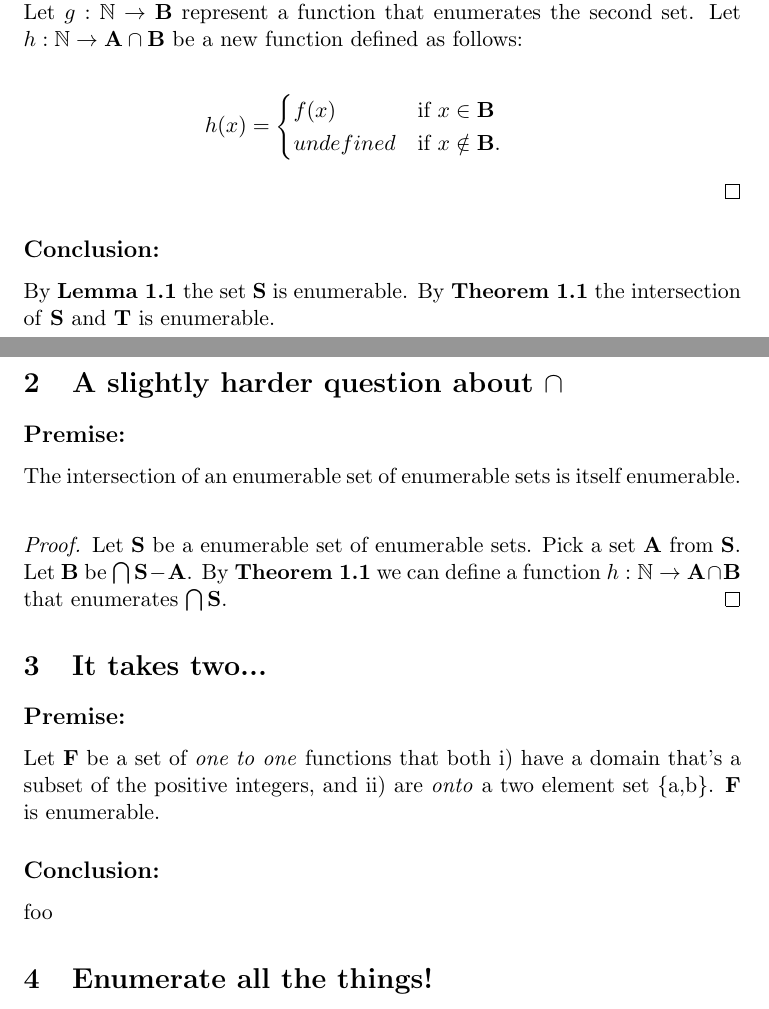
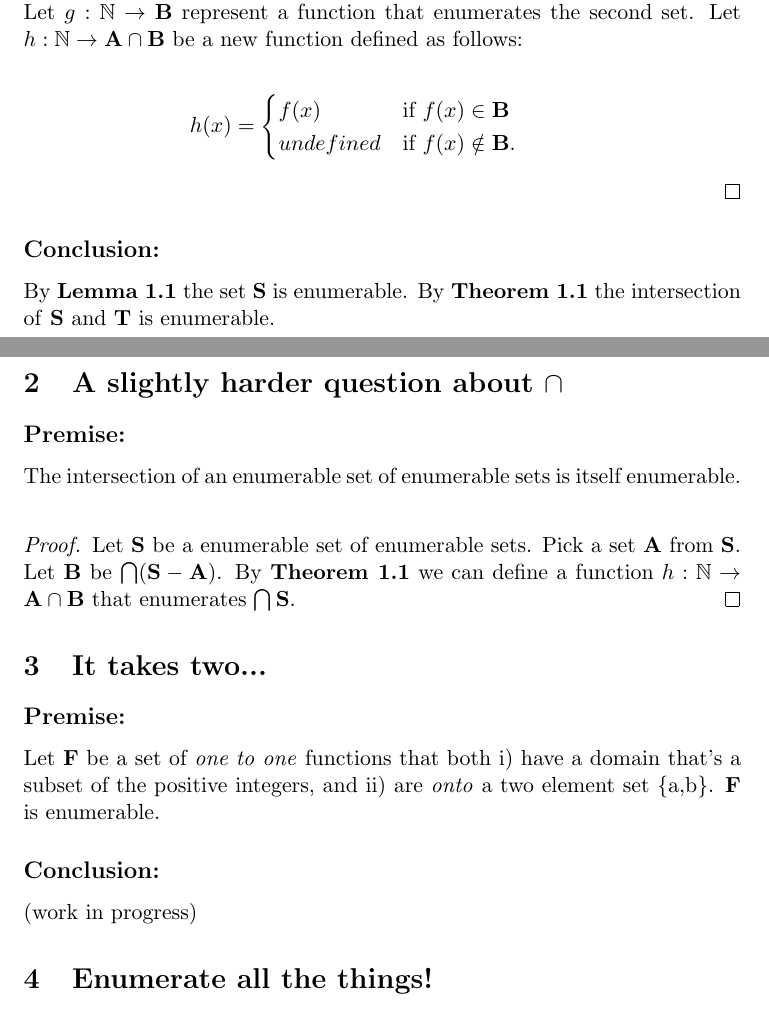
Before and after one commit to dave-maldonado/boolos_and_jeffrey, a LaTeX problem sheet (hw1.tex): two parts of pages 1 and 2 of 2, joined at a grey line, cut so that both start at the same text. Compiled offline with pdfLaTeX.

Commit message:
minor edits

```diff
--- a/hw1.tex
+++ b/hw1.tex
@@ -49,12 +49,12 @@
 
 	\begin{thm}The intersection of two enumerable sets is enumerable.\end{thm}
 		\begin{proof}
-		Let $\mathnormal{f}: \mathbb{N} \rightarrow \textbf{A}$ represent 		a function that enumerates the 	first set. Let $\mathnormal{g}: \mathbb{N} \rightarrow \textbf{B}$
+		Let $\mathnormal{f}: \mathbb{N} \rightarrow \textbf{A}$ represent a function that enumerates the 	first set. Let $\mathnormal{g}: \mathbb{N} \rightarrow \textbf{B}$
 		represent a function that enumerates the second set. Let $\mathnormal{h}: \mathbb{N} \rightarrow
 		\textbf{A} \cap \textbf{B}$ be a new function defined as follows:
 		\bigskip
-		\begin{equation*} \hspace*{-1cm}  h(x) = \begin{cases} f(x) &\mbox{if } x \in \textbf{B} \\
-		undefined & \mbox{if } x \notin \textbf{B}. \end{cases} \end{equation*}
+		\begin{equation*} \hspace*{-1cm}  h(x) = \begin{cases} f(x) &\mbox{if } f(x) \in \textbf{B} \\
+		undefined & \mbox{if } f(x) \notin \textbf{B}. \end{cases} \end{equation*}
 		\end{proof}
 
 	\subsection*{Conclusion:}
@@ -87,7 +87,7 @@
 	integers, and ii) are \textit{onto} a two element set \{a,b\}. \textbf{F} is enumerable.
 
 	\subsection*{Conclusion:}
-	foo
+	(work in progress)
 
 % QUESTION 4
 
```
Also changed, not shown: hw1.pdf, hw1.tex (4 more changed lines), 1 other file.
